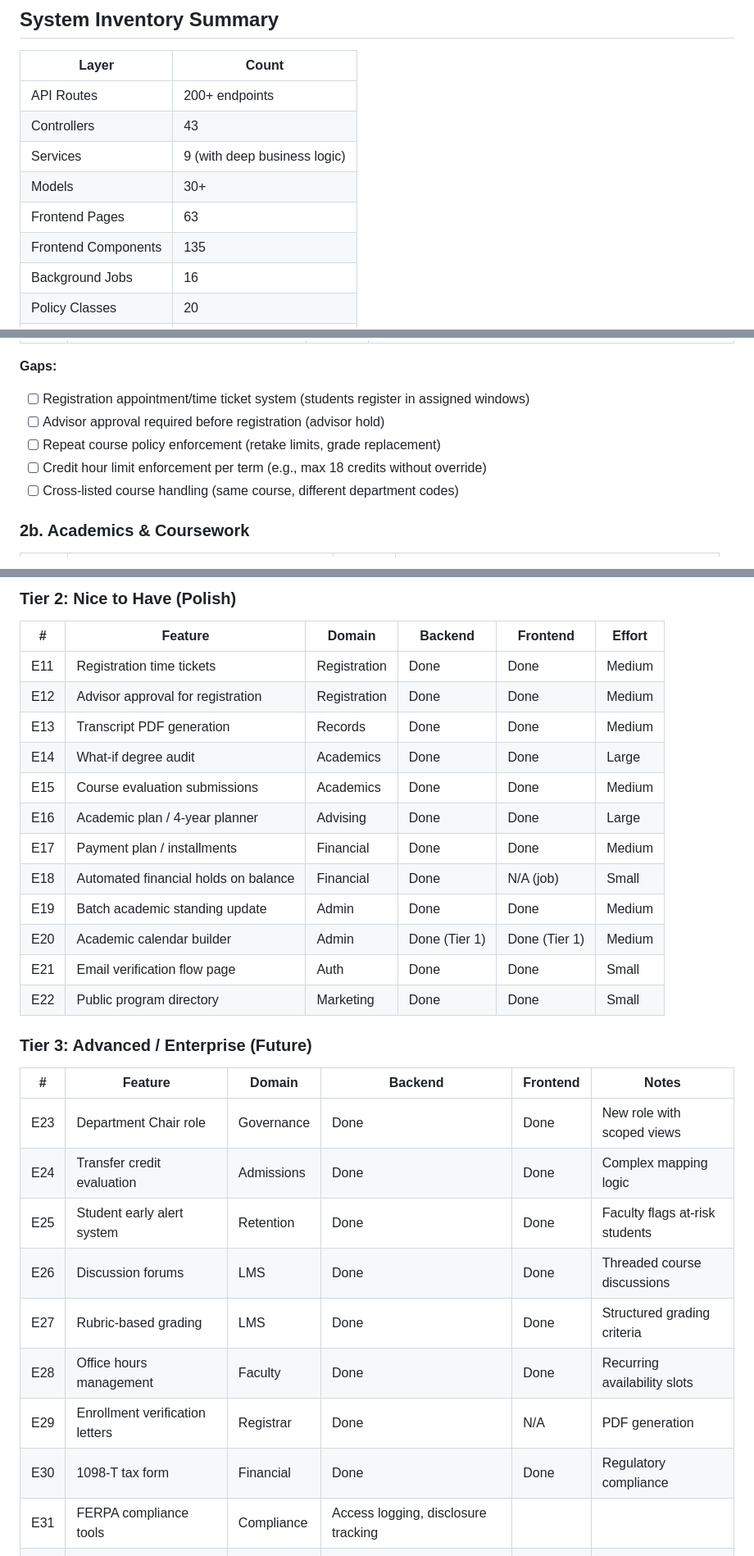
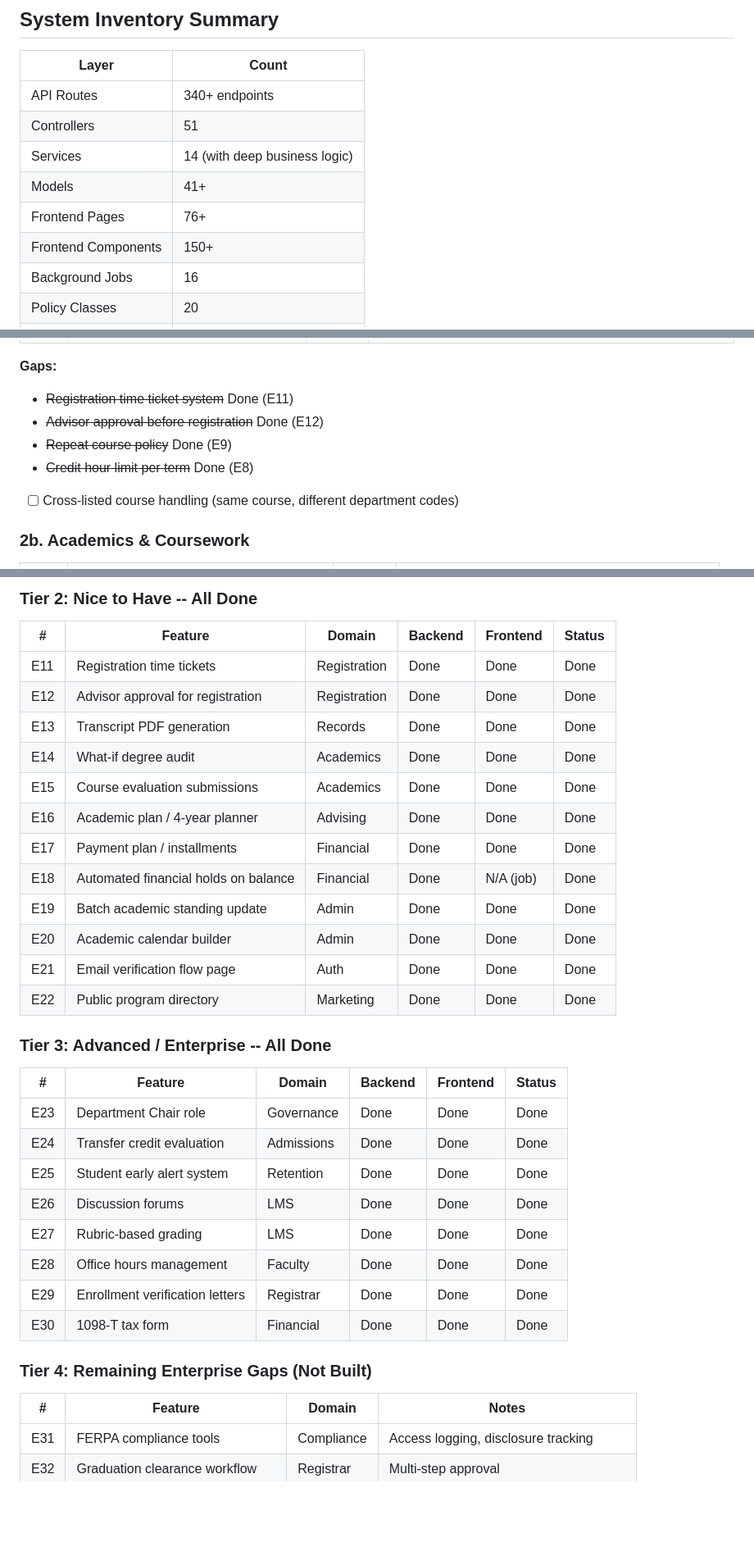
Before and after one commit to mindswim/uni-info-sys, a Markdown page: ROLE_BASED_AUDIT.md, 3 parts joined by grey strips. Shown at 82% size. Drawn GitHub-style; blank space fills up the shorter version.

```diff
--- a/ROLE_BASED_AUDIT.md
+++ b/ROLE_BASED_AUDIT.md
@@ -10,12 +10,12 @@
 
 | Layer | Count |
 |-------|-------|
-| API Routes | 200+ endpoints |
-| Controllers | 43 |
-| Services | 9 (with deep business logic) |
-| Models | 30+ |
-| Frontend Pages | 63 |
-| Frontend Components | 135 |
+| API Routes | 340+ endpoints |
+| Controllers | 51 |
+| Services | 14 (with deep business logic) |
+| Models | 41+ |
+| Frontend Pages | 76+ |
+| Frontend Components | 150+ |
 | Background Jobs | 16 |
 | Policy Classes | 20 |
 | Custom Exceptions | 14 |
@@ -72,10 +72,10 @@
 | 2.13 | I receive enrollment confirmation email | [x] | SendEnrollmentConfirmation job |
 
 **Gaps:**
-- [ ] Registration appointment/time ticket system (students register in assigned windows)
-- [ ] Advisor approval required before registration (advisor hold)
-- [ ] Repeat course policy enforcement (retake limits, grade replacement)
-- [ ] Credit hour limit enforcement per term (e.g., max 18 credits without override)
+- ~~Registration time ticket system~~ Done (E11)
+- ~~Advisor approval before registration~~ Done (E12)
+- ~~Repeat course policy~~ Done (E9)
+- ~~Credit hour limit per term~~ Done (E8)
 - [ ] Cross-listed course handling (same course, different department codes)
 
 ### 2b. Academics & Coursework
@@ -470,33 +489,38 @@ These are features found in production SIS platforms (Banner, PeopleSoft, Workda
 
-### Tier 2: Nice to Have (Polish)
+### Tier 2: Nice to Have -- All Done
 
-| # | Feature | Domain | Backend | Frontend | Effort |
+| # | Feature | Domain | Backend | Frontend | Status |
 |---|---------|--------|---------|----------|--------|
-| E11 | Registration time tickets | Registration | Done | Done | Medium |
-| E12 | Advisor approval for registration | Registration | Done | Done | Medium |
-| E13 | Transcript PDF generation | Records | Done | Done | Medium |
-| E14 | What-if degree audit | Academics | Done | Done | Large |
-| E15 | Course evaluation submissions | Academics | Done | Done | Medium |
-| E16 | Academic plan / 4-year planner | Advising | Done | Done | Large |
-| E17 | Payment plan / installments | Financial | Done | Done | Medium |
-| E18 | Automated financial holds on balance | Financial | Done | N/A (job) | Small |
-| E19 | Batch academic standing update | Admin | Done | Done | Medium |
-| E20 | Academic calendar builder | Admin | Done (Tier 1) | Done (Tier 1) | Medium |
-| E21 | Email verification flow page | Auth | Done | Done | Small |
-| E22 | Public program directory | Marketing | Done | Done | Small |
+| E11 | Registration time tickets | Registration | Done | Done | Done |
+| E12 | Advisor approval for registration | Registration | Done | Done | Done |
+| E13 | Transcript PDF generation | Records | Done | Done | Done |
+| E14 | What-if degree audit | Academics | Done | Done | Done |
+| E15 | Course evaluation submissions | Academics | Done | Done | Done |
+| E16 | Academic plan / 4-year planner | Advising | Done | Done | Done |
+| E17 | Payment plan / installments | Financial | Done | Done | Done |
+| E18 | Automated financial holds on balance | Financial | Done | N/A (job) | Done |
+| E19 | Batch academic standing update | Admin | Done | Done | Done |
+| E20 | Academic calendar builder | Admin | Done | Done | Done |
+| E21 | Email verification flow page | Auth | Done | Done | Done |
+| E22 | Public program directory | Marketing | Done | Done | Done |
 
-### Tier 3: Advanced / Enterprise (Future)
+### Tier 3: Advanced / Enterprise -- All Done
 
-| # | Feature | Domain | Backend | Frontend | Notes |
-|---|---------|--------|---------|----------|-------|
-| E23 | Department Chair role | Governance | Done | Done | New role with scoped views |
-| E24 | Transfer credit evaluation | Admissions | Done | Done | Complex mapping logic |
-| E25 | Student early alert system | Retention | Done | Done | Faculty flags at-risk students |
-| E26 | Discussion forums | LMS | Done | Done | Threaded course discussions |
-| E27 | Rubric-based grading | LMS | Done | Done | Structured grading criteria |
-| E28 | Office hours management | Faculty | Done | Done | Recurring availability slots |
-| E29 | Enrollment verification letters | Registrar | Done | N/A | PDF generation |
-| E30 | 1098-T tax form | Financial | Done | Done | Regulatory compliance |
+| # | Feature | Domain | Backend | Frontend | Status |
+|---|---------|--------|---------|----------|--------|
+| E23 | Department Chair role | Governance | Done | Done | Done |
+| E24 | Transfer credit evaluation | Admissions | Done | Done | Done |
+| E25 | Student early alert system | Retention | Done | Done | Done |
+| E26 | Discussion forums | LMS | Done | Done | Done |
+| E27 | Rubric-based grading | LMS | Done | Done | Done |
+| E28 | Office hours management | Faculty | Done | Done | Done |
+| E29 | Enrollment verification letters | Registrar | Done | Done | Done |
+| E30 | 1098-T tax form | Financial | Done | Done | Done |
+
+### Tier 4: Remaining Enterprise Gaps (Not Built)
+
+| # | Feature | Domain | Notes |
+|---|---------|--------|-------|
 | E31 | FERPA compliance tools | Compliance | Access logging, disclosure tracking |
 | E32 | Graduation clearance workflow | Registrar | Multi-step approval |
 | E33 | Course section request workflow | Scheduling | Faculty preference submission |
```
Also changed, not shown: other parts of ROLE_BASED_AUDIT.md (+89 -72 lines).
